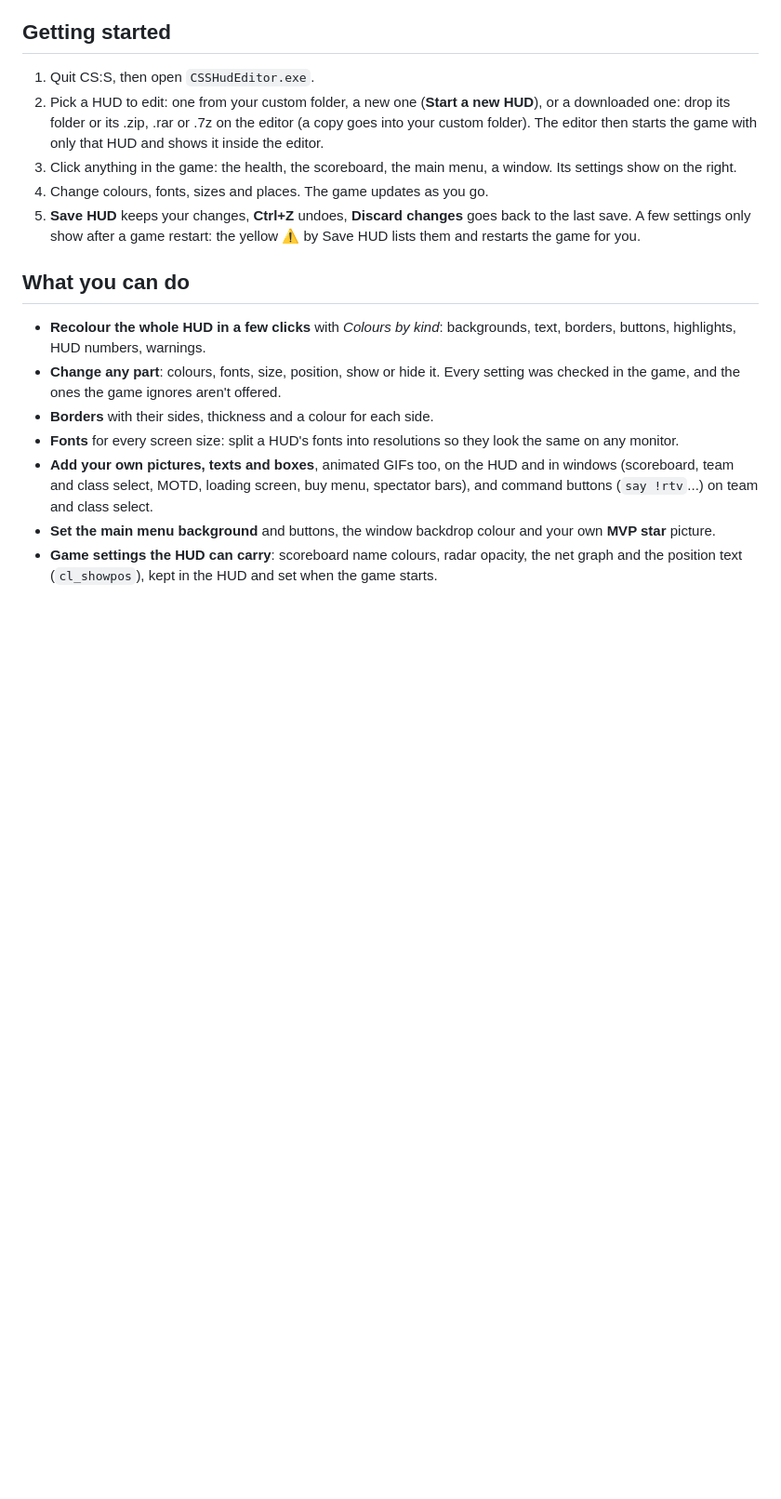
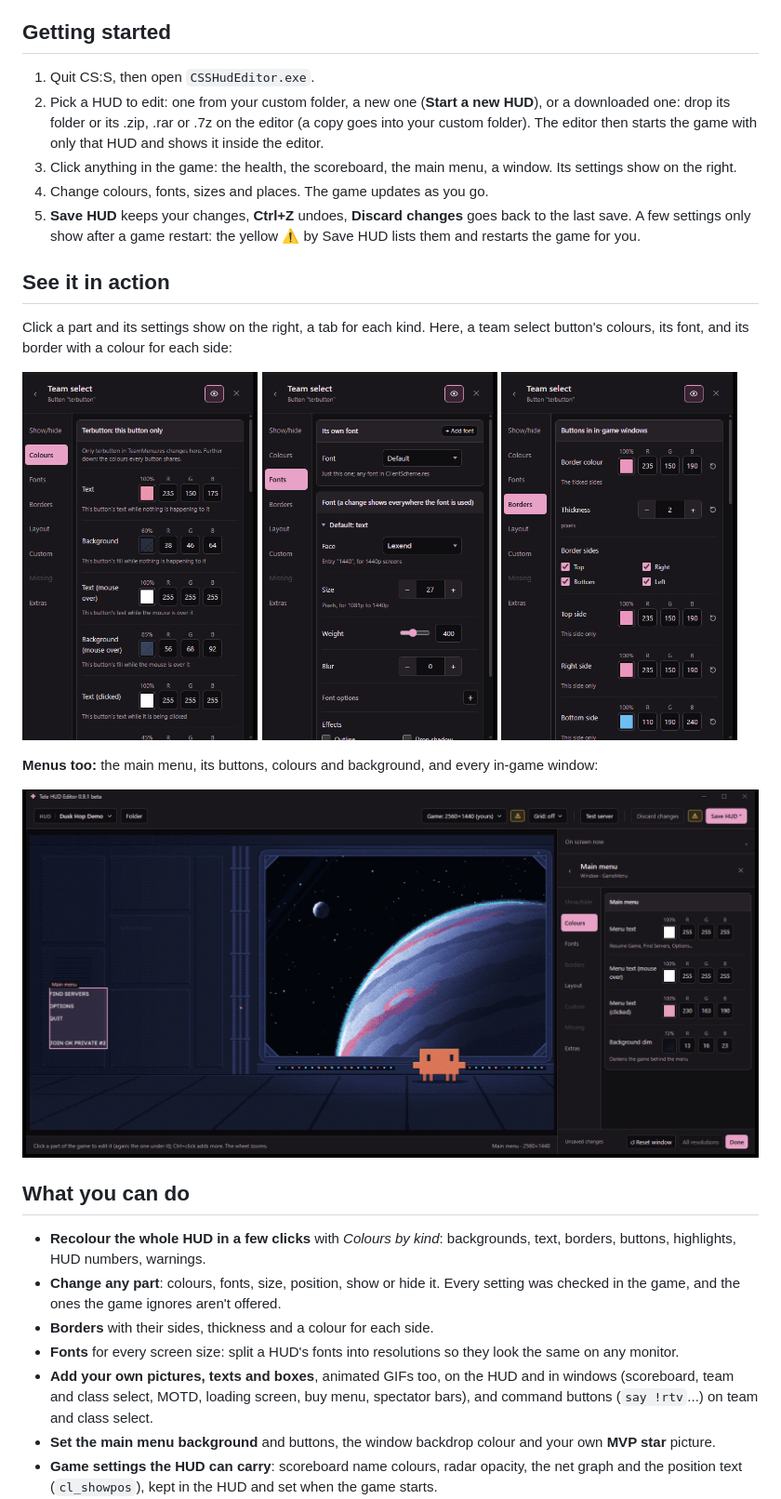
Before and after one commit to teleqwe/hudeditor, a Markdown page: README.md, the part around one of its changes. Shown at 93% size. Rendered like a GitHub page; pictures changed too: docs/main-menu.png (added), docs/tab-borders.png (added), docs/tab-colours.png (added); blank space fills up the shorter version.

Commit message:
README: screenshots of the editor, the Colours, Fonts and Borders tabs, and the main menu
Co-Authored-By: Claude Opus 5.5 <noreply@anthropic.com>

```diff
--- a/README.md
+++ b/README.md
@@ -24,6 +26,21 @@ This is a **beta**: back up any HUD you care about before you edit it.
 4. Change colours, fonts, sizes and places. The game updates as you go.
 5. **Save HUD** keeps your changes, **Ctrl+Z** undoes, **Discard changes** goes back to the last save. A few settings
    only show after a game restart: the yellow **⚠** by Save HUD lists them and restarts the game for you.
+
+## See it in action
+
+Click a part and its settings show on the right, a tab for each kind. Here, a team select button's colours, its font,
+and its border with a colour for each side:
+
+<p>
+  <img src="docs/tab-colours.png" width="32%" alt="The Colours tab: the button's text and background, normal and under the mouse">
+  <img src="docs/tab-fonts.png" width="32%" alt="The Fonts tab: its face, size for 1440p screens, weight and blur">
+  <img src="docs/tab-borders.png" width="32%" alt="The Borders tab: border colour, thickness, the sides drawn and a colour for each side">
+</p>
+
+**Menus too:** the main menu, its buttons, colours and background, and every in-game window:
+
+![The main menu selected in the editor, with its colours on the right](docs/main-menu.png)
 
 ## What you can do
 
```
Also changed, not shown: other parts of README.md (+2 -0 lines), 2 other files.
